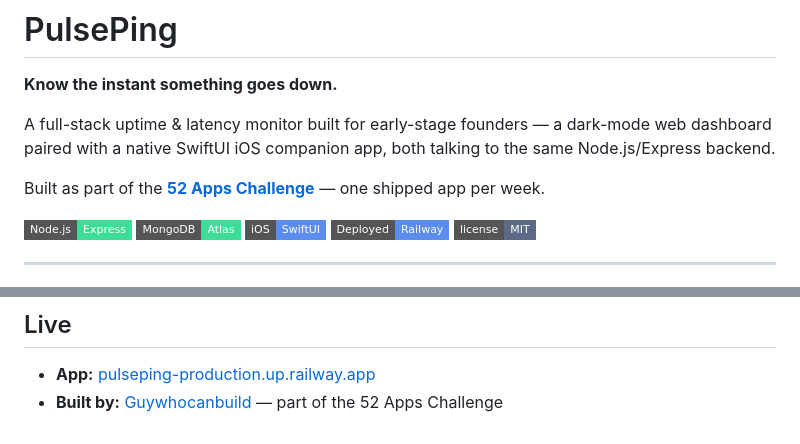
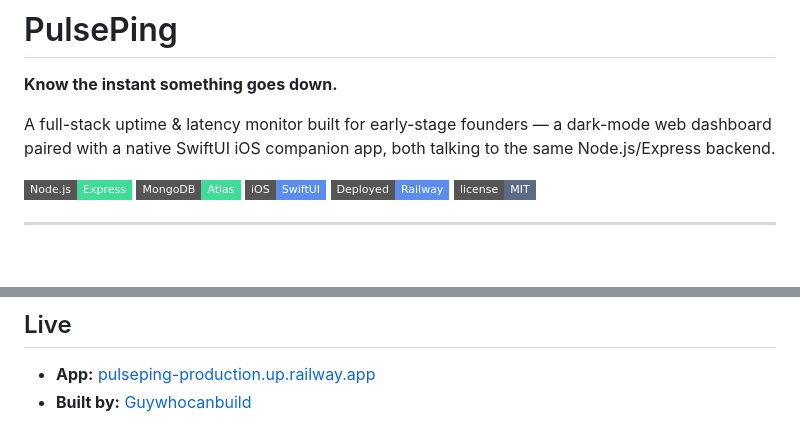
Before and after one commit to Guywhocanbuild/pulseping, a Markdown page: pulseping-readme/README.md, 2 parts joined by grey strips. GitHub-like rendering; badges without logos; blank space fills up the shorter version.

```diff
--- a/pulseping-readme/README.md
+++ b/pulseping-readme/README.md
@@ -4,7 +4,7 @@
 
 A full-stack uptime & latency monitor built for early-stage founders — a dark-mode web dashboard paired with a native SwiftUI iOS companion app, both talking to the same Node.js/Express backend.
 
-Built as part of the **[52 Apps Challenge](https://github.com/Guywhocanbuild)** — one shipped app per week.
+
 
 ![Node.js](https://img.shields.io/badge/Node.js-Express-3ddc97?style=flat-square&logo=node.js&logoColor=white)
 ![MongoDB](https://img.shields.io/badge/MongoDB-Atlas-3ddc97?style=flat-square&logo=mongodb&logoColor=white)
@@ -169,4 +169,4 @@ This started on Gmail SMTP via `nodemailer`. It worked locally and broke silentl
 ## Live
 
 - **App:** [pulseping-production.up.railway.app](https://pulseping-production.up.railway.app)
-- **Built by:** [Guywhocanbuild](https://github.com/Guywhocanbuild) — part of the 52 Apps Challenge
+- **Built by:** [Guywhocanbuild](https://github.com/Guywhocanbuild)
```
